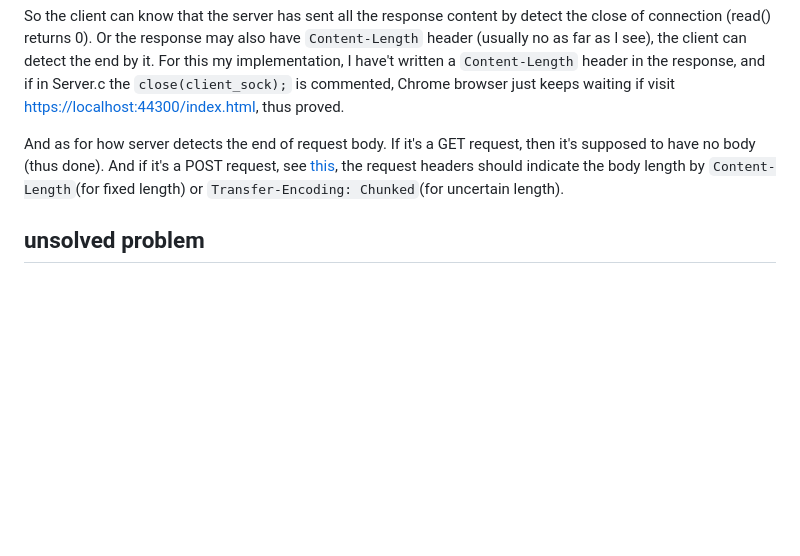
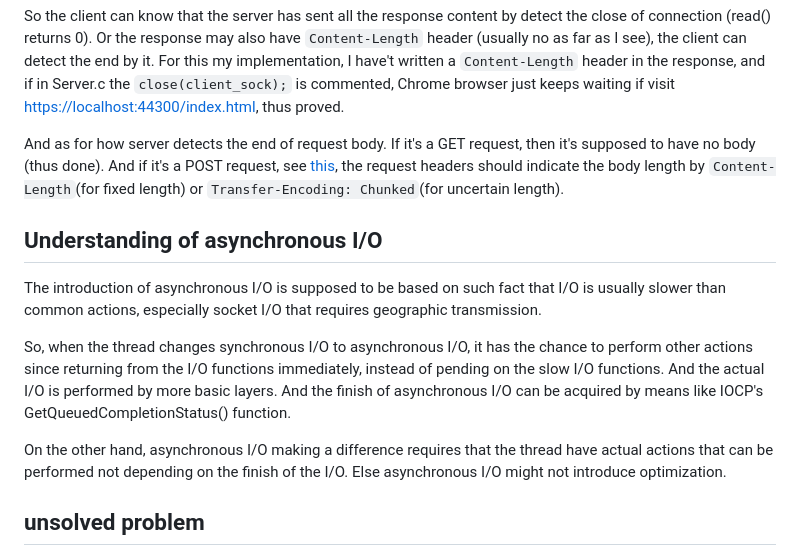
Before and after one commit to plerks/socket-programing-linux, a Markdown page: HTTPS_server/README.md, the part around the change. GitHub-like rendering; blank space fills up the shorter version.

Commit message:
add my understanding about asynchronous I/O

```diff
--- a/HTTPS_server/README.md
+++ b/HTTPS_server/README.md
@@ -59,5 +59,12 @@ So the client can know that the server has sent all the response content by dete
 
 And as for how server detects the end of request body. If it's a GET request, then it's supposed to have no body (thus done). And if it's a POST request, see [this](https://stackoverflow.com/questions/4824451/detect-end-of-http-request-body), the request headers should indicate the body length by `Content-Length`(for fixed length) or `Transfer-Encoding: Chunked`(for uncertain length).
 
+## Understanding of asynchronous I/O
+The introduction of asynchronous I/O is supposed to be based on such fact that I/O is usually slower than common actions, especially socket I/O that requires geographic transmission.
+
+So, when the thread changes synchronous I/O to asynchronous I/O, it has the chance to perform other actions since returning from the I/O functions immediately, instead of pending on the slow I/O functions. And the actual I/O is performed by more basic layers. And the finish of asynchronous I/O can be acquired by means like IOCP's GetQueuedCompletionStatus() function.
+
+On the other hand, asynchronous I/O making a difference requires that the thread have actual actions that can be performed not depending on the finish of the I/O. Else asynchronous I/O might not introduce optimization.
+
 ## unsolved problem
 In Server.c, I intended to use epoll's edge trigger mode. However, use edge trigger mode (in Server.c, change `event.events = EPOLLIN;` to `event.events = EPOLLIN | EPOLLET;`) will ocassionally cause the browser keeps pending. Since browser keeps pending, at least the connection is still alive. But the connection should have been closed by my server code. Weird. Anyway, just leave the problem aside for now.
```
